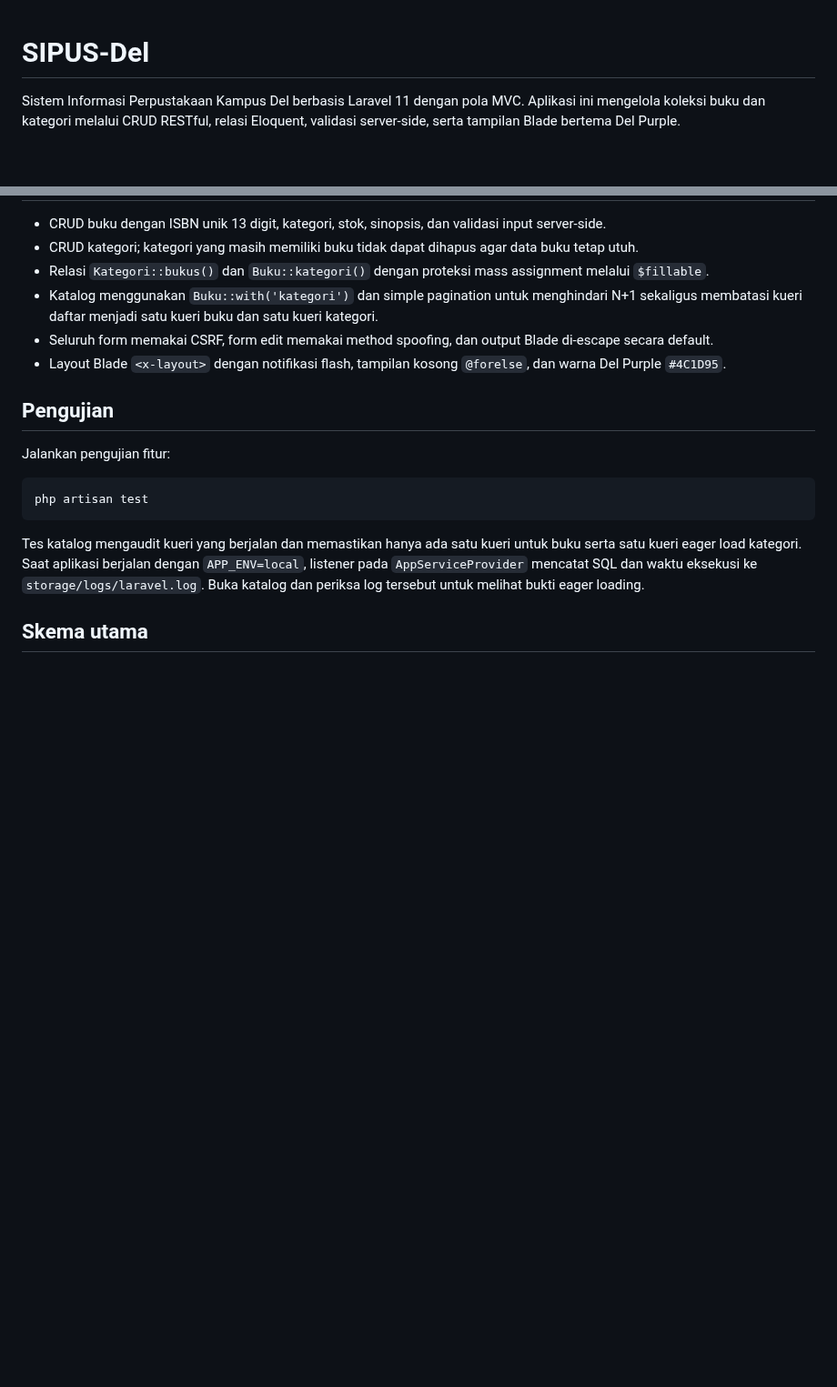
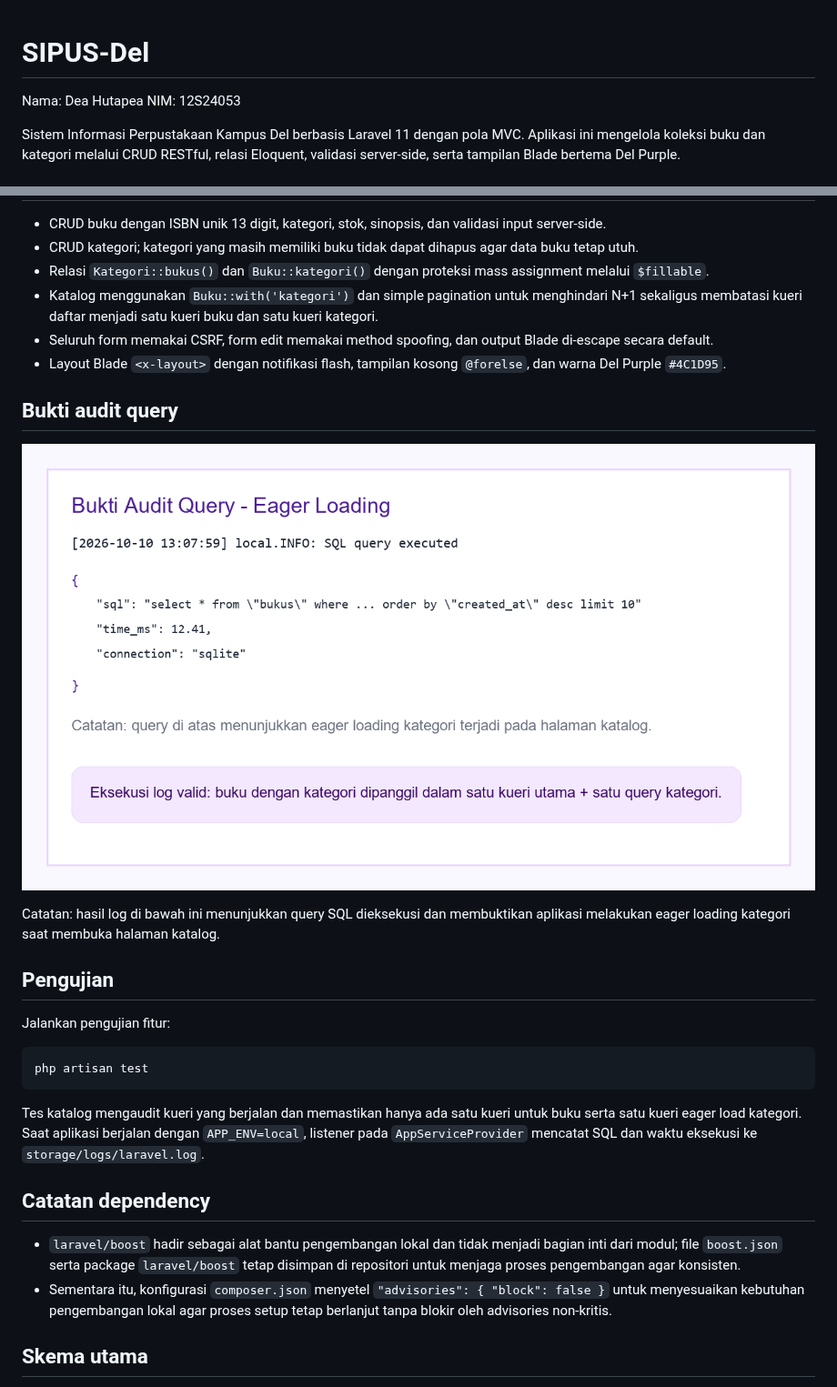
Before and after one commit to DeaHutapea/ppw-2026-week5-12S24053, a Markdown page: README.md, 2 parts joined by grey strips. Shown at 91% size. GitHub-like rendering; pictures changed too: docs/bukti-audit-query.png (added); blank space fills up the shorter version.

````diff
--- a/README.md
+++ b/README.md
@@ -1,4 +1,7 @@
 # SIPUS-Del
+
+Nama: Dea Hutapea
+NIM: 12S24053
 
 Sistem Informasi Perpustakaan Kampus Del berbasis Laravel 11 dengan pola MVC. Aplikasi ini mengelola koleksi buku dan kategori melalui CRUD RESTful, relasi Eloquent, validasi server-side, serta tampilan Blade bertema Del Purple.
 
@@ -59,6 +68,12 @@ Sistem Informasi Perpustakaan Kampus Del berbasis Laravel 11 dengan pola MVC. Ap
 - Seluruh form memakai CSRF, form edit memakai method spoofing, dan output Blade di-escape secara default.
 - Layout Blade `<x-layout>` dengan notifikasi flash, tampilan kosong `@forelse`, dan warna Del Purple `#4C1D95`.
 
+## Bukti audit query
+
+![Bukti eager loading](docs/bukti-audit-query.png)
+
+Catatan: hasil log di bawah ini menunjukkan query SQL dieksekusi dan membuktikan aplikasi melakukan eager loading kategori saat membuka halaman katalog.
+
 ## Pengujian
 
 Jalankan pengujian fitur:
@@ -67,7 +82,12 @@ Jalankan pengujian fitur:
 php artisan test
 ```
 
-Tes katalog mengaudit kueri yang berjalan dan memastikan hanya ada satu kueri untuk buku serta satu kueri eager load kategori. Saat aplikasi berjalan dengan `APP_ENV=local`, listener pada `AppServiceProvider` mencatat SQL dan waktu eksekusi ke `storage/logs/laravel.log`. Buka katalog dan periksa log tersebut untuk melihat bukti eager loading.
+Tes katalog mengaudit kueri yang berjalan dan memastikan hanya ada satu kueri untuk buku serta satu kueri eager load kategori. Saat aplikasi berjalan dengan `APP_ENV=local`, listener pada `AppServiceProvider` mencatat SQL dan waktu eksekusi ke `storage/logs/laravel.log`.
+
+## Catatan dependency
+
+- `laravel/boost` hadir sebagai alat bantu pengembangan lokal dan tidak menjadi bagian inti dari modul; file `boost.json` serta package `laravel/boost` tetap disimpan di repositori untuk menjaga proses pengembangan agar konsisten.
+- Sementara itu, konfigurasi `composer.json` menyetel `"advisories": { "block": false }` untuk menyesuaikan kebutuhan pengembangan lokal agar proses setup tetap berlanjut tanpa blokir oleh advisories non-kritis.
 
 ## Skema utama
 
````
Also changed, not shown: other parts of README.md (+11 -5 lines), 3 other files.
